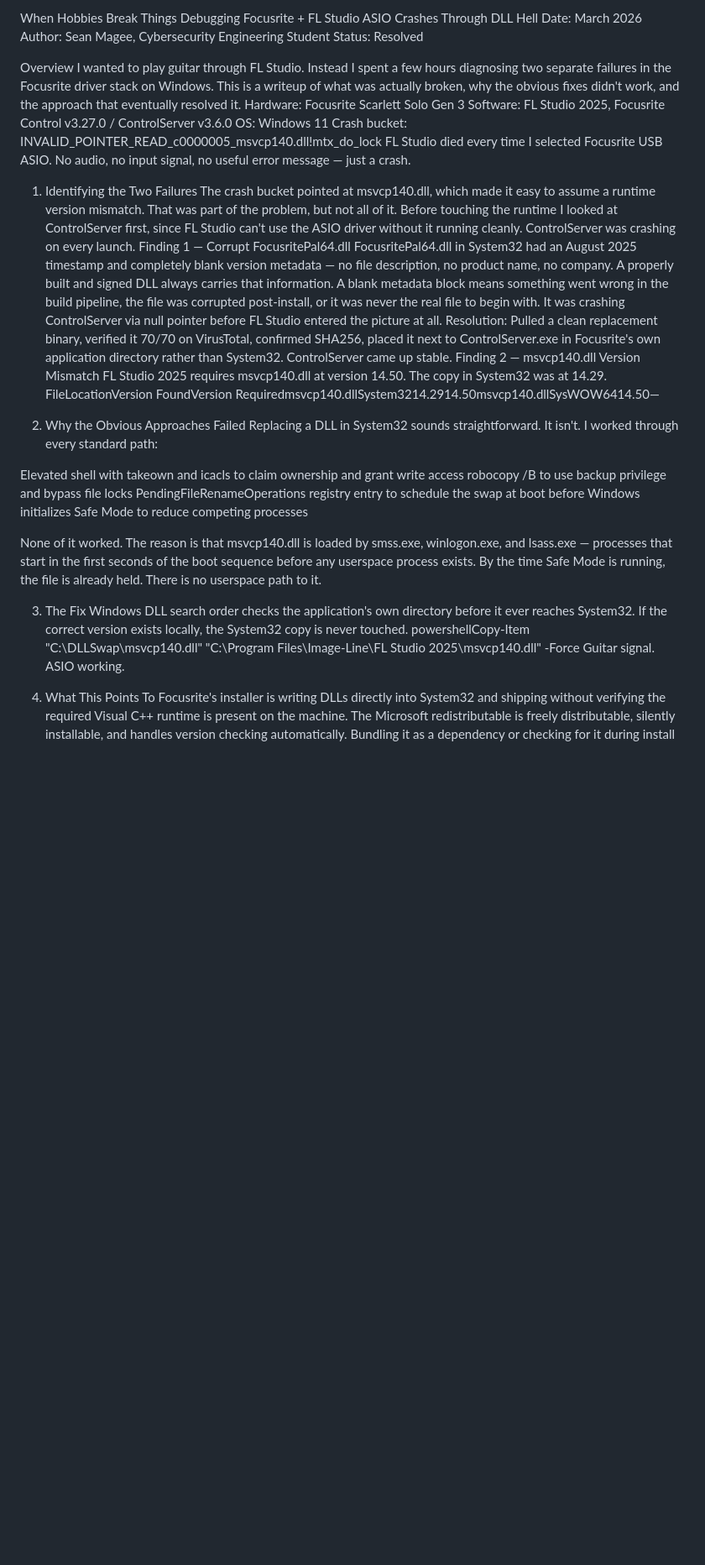
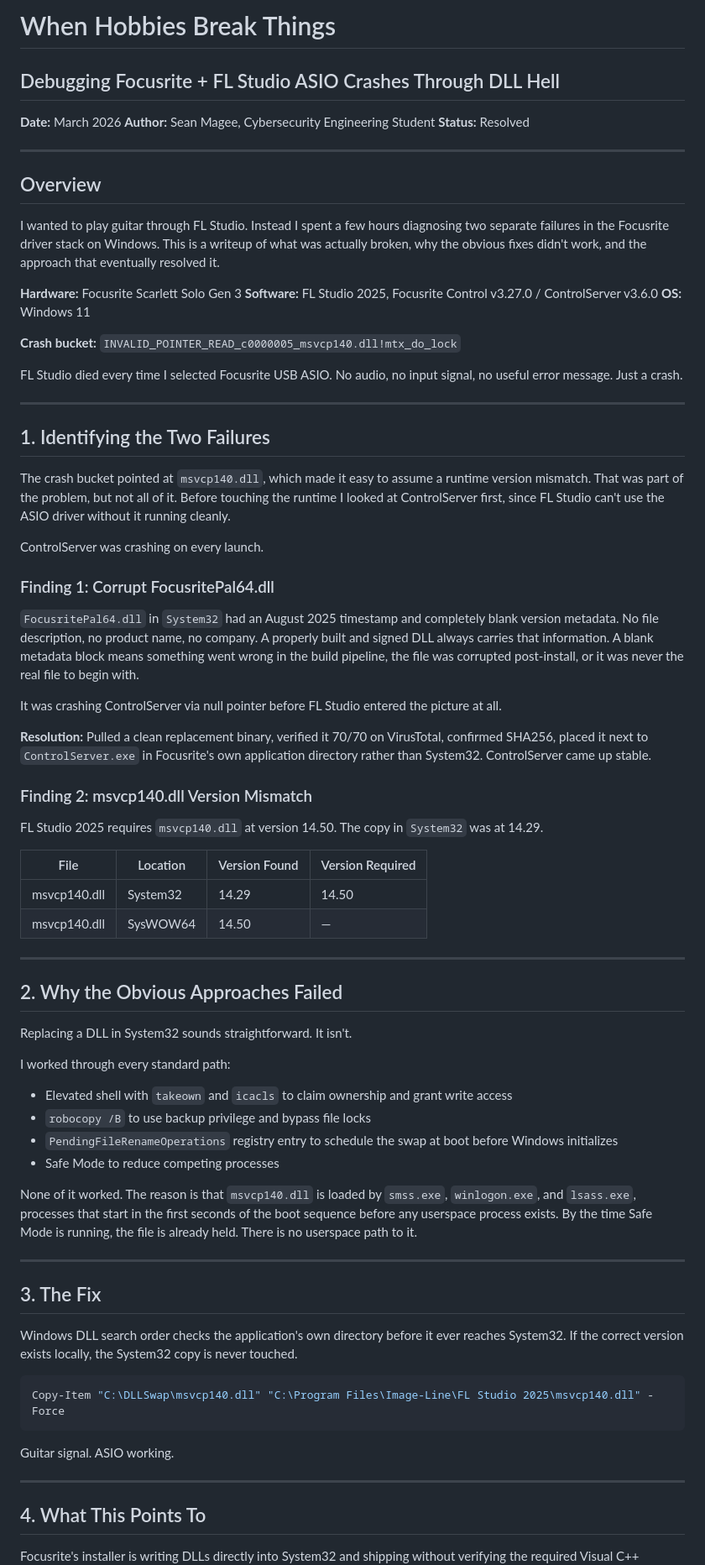
Before and after one commit to BR4Dgg/portfolio, a Markdown page: reports/focusrite-dll-debugging-march2026.md, the part around one of its changes. Shown at 84% size. GitHub-like rendering; blank space fills up the shorter version.

Commit message:
Update focusrite-dll-debugging-march2026.md
asdf

````diff
--- a/reports/focusrite-dll-debugging-march2026.md
+++ b/reports/focusrite-dll-debugging-march2026.md
@@ -1,43 +1,78 @@
-When Hobbies Break Things
-Debugging Focusrite + FL Studio ASIO Crashes Through DLL Hell
-Date: March 2026
-Author: Sean Magee, Cybersecurity Engineering Student
-Status: Resolved
+# When Hobbies Break Things
+## Debugging Focusrite + FL Studio ASIO Crashes Through DLL Hell
 
-Overview
+**Date:** March 2026
+**Author:** Sean Magee, Cybersecurity Engineering Student
+**Status:** Resolved
+
+---
+
+## Overview
+
 I wanted to play guitar through FL Studio. Instead I spent a few hours diagnosing two separate failures in the Focusrite driver stack on Windows. This is a writeup of what was actually broken, why the obvious fixes didn't work, and the approach that eventually resolved it.
-Hardware: Focusrite Scarlett Solo Gen 3
-Software: FL Studio 2025, Focusrite Control v3.27.0 / ControlServer v3.6.0
-OS: Windows 11
-Crash bucket: INVALID_POINTER_READ_c0000005_msvcp140.dll!mtx_do_lock
-FL Studio died every time I selected Focusrite USB ASIO. No audio, no input signal, no useful error message — just a crash.
 
-1. Identifying the Two Failures
-The crash bucket pointed at msvcp140.dll, which made it easy to assume a runtime version mismatch. That was part of the problem, but not all of it. Before touching the runtime I looked at ControlServer first, since FL Studio can't use the ASIO driver without it running cleanly.
+**Hardware:** Focusrite Scarlett Solo Gen 3
+**Software:** FL Studio 2025, Focusrite Control v3.27.0 / ControlServer v3.6.0
+**OS:** Windows 11
+
+**Crash bucket:** `INVALID_POINTER_READ_c0000005_msvcp140.dll!mtx_do_lock`
+
+FL Studio died every time I selected Focusrite USB ASIO. No audio, no input signal, no useful error message. Just a crash.
+
+---
+
+## 1. Identifying the Two Failures
+
+The crash bucket pointed at `msvcp140.dll`, which made it easy to assume a runtime version mismatch. That was part of the problem, but not all of it. Before touching the runtime I looked at ControlServer first, since FL Studio can't use the ASIO driver without it running cleanly.
+
 ControlServer was crashing on every launch.
-Finding 1 — Corrupt FocusritePal64.dll
-FocusritePal64.dll in System32 had an August 2025 timestamp and completely blank version metadata — no file description, no product name, no company. A properly built and signed DLL always carries that information. A blank metadata block means something went wrong in the build pipeline, the file was corrupted post-install, or it was never the real file to begin with.
+
+### Finding 1: Corrupt FocusritePal64.dll
+
+`FocusritePal64.dll` in `System32` had an August 2025 timestamp and completely blank version metadata. No file description, no product name, no company. A properly built and signed DLL always carries that information. A blank metadata block means something went wrong in the build pipeline, the file was corrupted post-install, or it was never the real file to begin with.
+
 It was crashing ControlServer via null pointer before FL Studio entered the picture at all.
-Resolution: Pulled a clean replacement binary, verified it 70/70 on VirusTotal, confirmed SHA256, placed it next to ControlServer.exe in Focusrite's own application directory rather than System32. ControlServer came up stable.
-Finding 2 — msvcp140.dll Version Mismatch
-FL Studio 2025 requires msvcp140.dll at version 14.50. The copy in System32 was at 14.29.
-FileLocationVersion FoundVersion Requiredmsvcp140.dllSystem3214.2914.50msvcp140.dllSysWOW6414.50—
 
-2. Why the Obvious Approaches Failed
+**Resolution:** Pulled a clean replacement binary, verified it 70/70 on VirusTotal, confirmed SHA256, placed it next to `ControlServer.exe` in Focusrite's own application directory rather than System32. ControlServer came up stable.
+
+### Finding 2: msvcp140.dll Version Mismatch
+
+FL Studio 2025 requires `msvcp140.dll` at version 14.50. The copy in `System32` was at 14.29.
+
+| File | Location | Version Found | Version Required |
+|------|----------|---------------|-----------------|
+| msvcp140.dll | System32 | 14.29 | 14.50 |
+| msvcp140.dll | SysWOW64 | 14.50 | — |
+
+---
+
+## 2. Why the Obvious Approaches Failed
+
 Replacing a DLL in System32 sounds straightforward. It isn't.
+
 I worked through every standard path:
 
-Elevated shell with takeown and icacls to claim ownership and grant write access
-robocopy /B to use backup privilege and bypass file locks
-PendingFileRenameOperations registry entry to schedule the swap at boot before Windows initializes
-Safe Mode to reduce competing processes
+- Elevated shell with `takeown` and `icacls` to claim ownership and grant write access
+- `robocopy /B` to use backup privilege and bypass file locks
+- `PendingFileRenameOperations` registry entry to schedule the swap at boot before Windows initializes
+- Safe Mode to reduce competing processes
 
-None of it worked. The reason is that msvcp140.dll is loaded by smss.exe, winlogon.exe, and lsass.exe — processes that start in the first seconds of the boot sequence before any userspace process exists. By the time Safe Mode is running, the file is already held. There is no userspace path to it.
+None of it worked. The reason is that `msvcp140.dll` is loaded by `smss.exe`, `winlogon.exe`, and `lsass.exe`, processes that start in the first seconds of the boot sequence before any userspace process exists. By the time Safe Mode is running, the file is already held. There is no userspace path to it.
 
-3. The Fix
+---
+
+## 3. The Fix
+
 Windows DLL search order checks the application's own directory before it ever reaches System32. If the correct version exists locally, the System32 copy is never touched.
-powershellCopy-Item "C:\DLLSwap\msvcp140.dll" "C:\Program Files\Image-Line\FL Studio 2025\msvcp140.dll" -Force
+
+```powershell
+Copy-Item "C:\DLLSwap\msvcp140.dll" "C:\Program Files\Image-Line\FL Studio 2025\msvcp140.dll" -Force
+```
+
 Guitar signal. ASIO working.
 
-4. What This Points To
+---
+
+## 4. What This Points To
+
 Focusrite's installer is writing DLLs directly into System32 and shipping without verifying the required Visual C++ runtime is present on the machine. The Microsoft redistributable is freely distributable, silently installable, and handles version checking automatically. Bundling it as a dependency or checking for it during install is not a hard problem.
````
Also changed, not shown: other parts of reports/focusrite-dll-debugging-march2026.md (+28 -15 lines).
